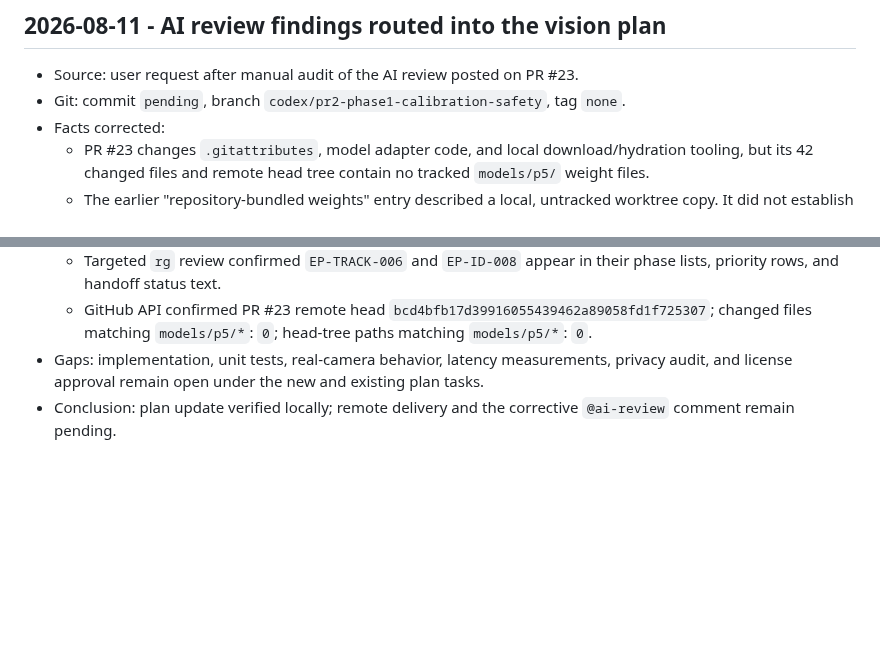
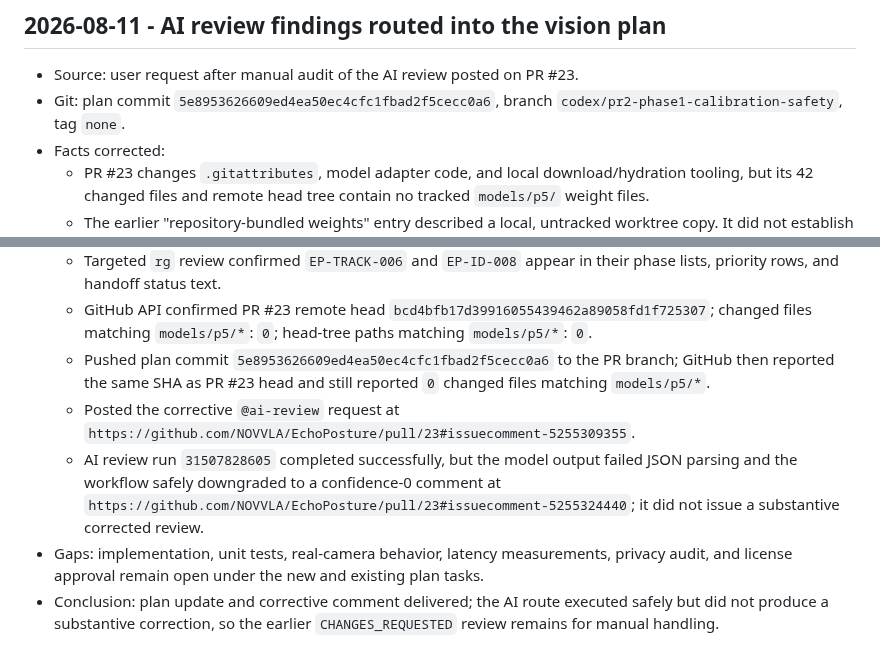
Before and after one commit to NOVVLA/EchoPosture, a Markdown page: DEVELOPMENT_LOG.md, 2 parts joined by grey strips. Drawn GitHub-style; blank space fills up the shorter version.

Commit message:
docs(audit): record AI review follow-up delivery

```diff
--- a/DEVELOPMENT_LOG.md
+++ b/DEVELOPMENT_LOG.md
@@ -880,7 +880,7 @@
 ## 2026-08-11 - AI review findings routed into the vision plan
 
 - Source: user request after manual audit of the AI review posted on PR #23.
-- Git: commit `pending`, branch `codex/pr2-phase1-calibration-safety`, tag `none`.
+- Git: plan commit `5e8953626609ed4ea50ec4cfc1fbad2f5cecc0a6`, branch `codex/pr2-phase1-calibration-safety`, tag `none`.
 - Facts corrected:
   - PR #23 changes `.gitattributes`, model adapter code, and local download/hydration tooling, but its 42 changed files and remote head tree contain no tracked `models/p5/` weight files.
   - The earlier "repository-bundled weights" entry described a local, untracked worktree copy. It did not establish that weights were committed, uploaded, or distributed through the PR.
@@ -894,5 +894,8 @@
   - `git diff --check`: passed.
   - Targeted `rg` review confirmed `EP-TRACK-006` and `EP-ID-008` appear in their phase lists, priority rows, and handoff status text.
   - GitHub API confirmed PR #23 remote head `bcd4bfb17d39916055439462a89058fd1f725307`; changed files matching `models/p5/*`: `0`; head-tree paths matching `models/p5/*`: `0`.
+  - Pushed plan commit `5e8953626609ed4ea50ec4cfc1fbad2f5cecc0a6` to the PR branch; GitHub then reported the same SHA as PR #23 head and still reported `0` changed files matching `models/p5/*`.
+  - Posted the corrective `@ai-review` request at `https://github.com/NOVVLA/EchoPosture/pull/23#issuecomment-5255309355`.
+  - AI review run `31507828605` completed successfully, but the model output failed JSON parsing and the workflow safely downgraded to a confidence-0 comment at `https://github.com/NOVVLA/EchoPosture/pull/23#issuecomment-5255324440`; it did not issue a substantive corrected review.
 - Gaps: implementation, unit tests, real-camera behavior, latency measurements, privacy audit, and license approval remain open under the new and existing plan tasks.
-- Conclusion: plan update verified locally; remote delivery and the corrective `@ai-review` comment remain pending.
+- Conclusion: plan update and corrective comment delivered; the AI route executed safely but did not produce a substantive correction, so the earlier `CHANGES_REQUESTED` review remains for manual handling.
```
